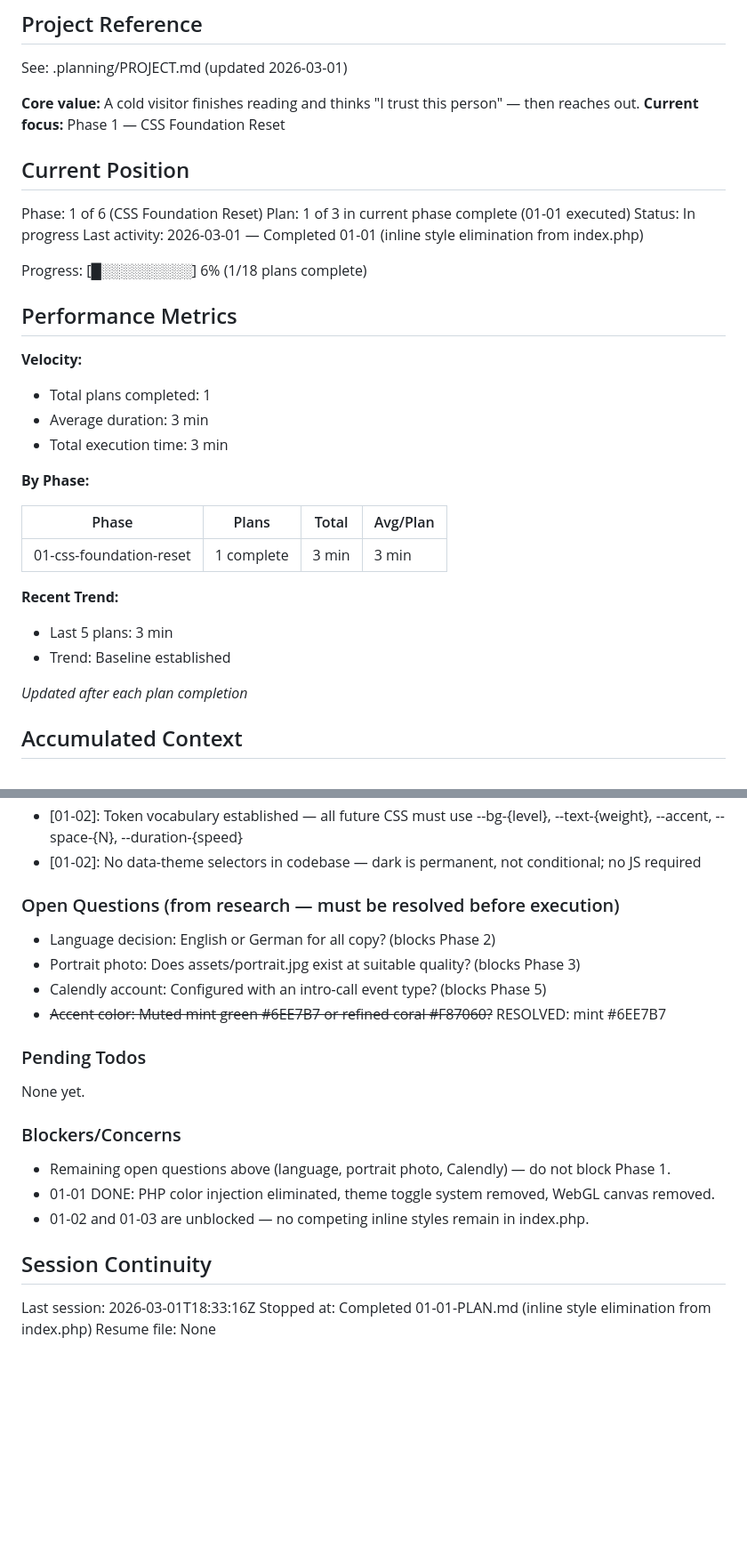
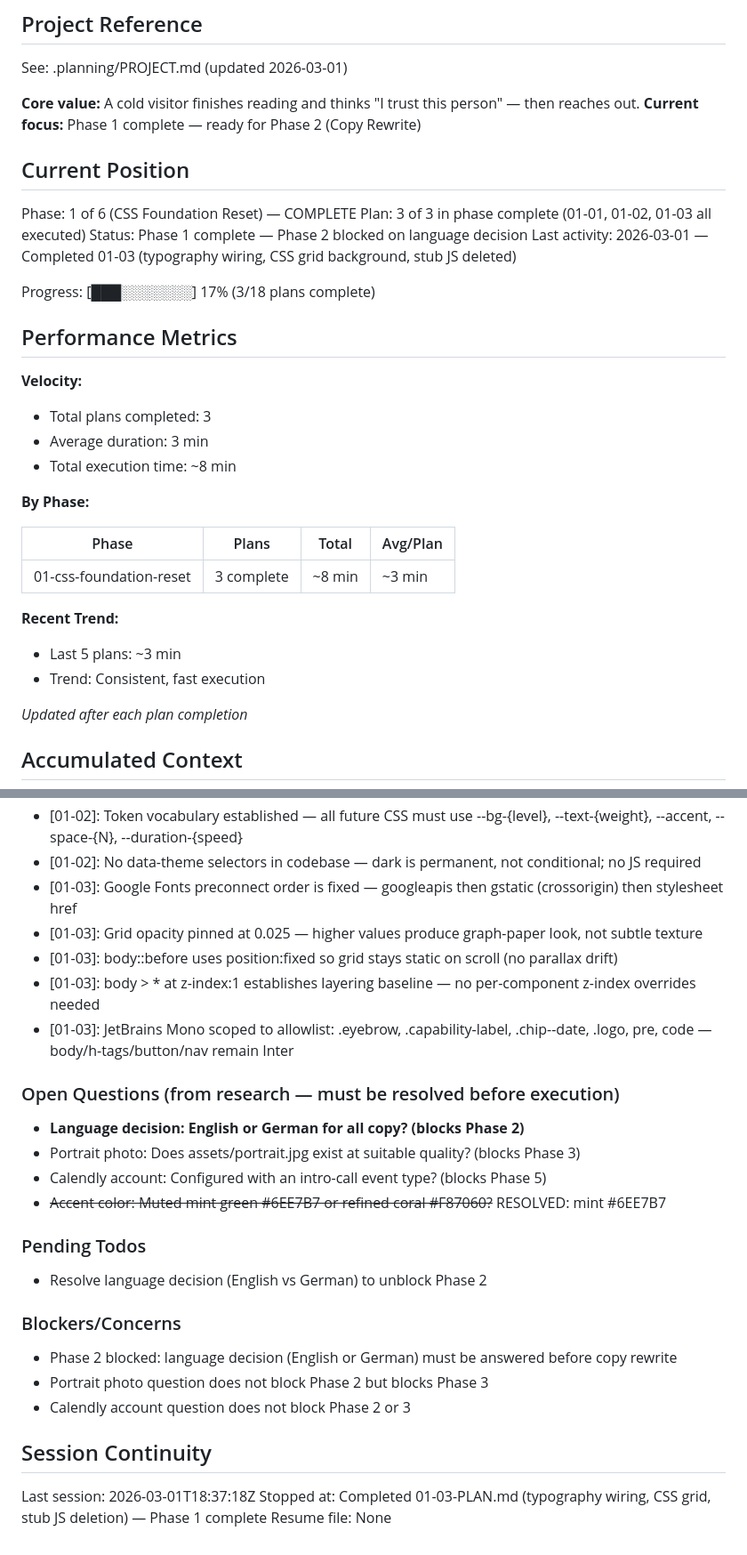
Before and after one commit to Amerigo2020/Website, a Markdown page: .planning/STATE.md, 2 parts joined by grey strips. Shown at 89% size. GitHub-like rendering; blank space fills up the shorter version.

Commit message:
docs(01-03): complete typography-wiring-and-grid-background plan
Tasks completed: 2/2
- Task 1: Add Google Fonts preconnect and stylesheet links to index.php
- Task 2: Add CSS grid background, JetBrains Mono rules; delete stub JS files

SUMMARY: .planning/phases/01-css-foundation-reset/01-03-SUMMARY.md

```diff
--- a/.planning/STATE.md
+++ b/.planning/STATE.md
@@ -5,33 +5,33 @@
 See: .planning/PROJECT.md (updated 2026-03-01)
 
 **Core value:** A cold visitor finishes reading and thinks "I trust this person" — then reaches out.
-**Current focus:** Phase 1 — CSS Foundation Reset
+**Current focus:** Phase 1 complete — ready for Phase 2 (Copy Rewrite)
 
 ## Current Position
 
-Phase: 1 of 6 (CSS Foundation Reset)
-Plan: 1 of 3 in current phase complete (01-01 executed)
-Status: In progress
-Last activity: 2026-03-01 — Completed 01-01 (inline style elimination from index.php)
+Phase: 1 of 6 (CSS Foundation Reset) — COMPLETE
+Plan: 3 of 3 in phase complete (01-01, 01-02, 01-03 all executed)
+Status: Phase 1 complete — Phase 2 blocked on language decision
+Last activity: 2026-03-01 — Completed 01-03 (typography wiring, CSS grid background, stub JS deleted)
 
-Progress: [█░░░░░░░░░] 6% (1/18 plans complete)
+Progress: [███░░░░░░░] 17% (3/18 plans complete)
 
 ## Performance Metrics
 
 **Velocity:**
-- Total plans completed: 1
+- Total plans completed: 3
 - Average duration: 3 min
-- Total execution time: 3 min
+- Total execution time: ~8 min
 
 **By Phase:**
 
 | Phase | Plans | Total | Avg/Plan |
 |-------|-------|-------|----------|
-| 01-css-foundation-reset | 1 complete | 3 min | 3 min |
+| 01-css-foundation-reset | 3 complete | ~8 min | ~3 min |
 
 **Recent Trend:**
-- Last 5 plans: 3 min
-- Trend: Baseline established
+- Last 5 plans: ~3 min
+- Trend: Consistent, fast execution
 
 *Updated after each plan completion*
 
@@ -53,26 +53,31 @@ Recent decisions affecting current work:
 - [01-02]: Old --color-secondary (amber) mapped to --text-primary for headings — amber was garish and near-unreadable on dark backgrounds
 - [01-02]: Token vocabulary established — all future CSS must use --bg-{level}, --text-{weight}, --accent, --space-{N}, --duration-{speed}
 - [01-02]: No data-theme selectors in codebase — dark is permanent, not conditional; no JS required
+- [01-03]: Google Fonts preconnect order is fixed — googleapis then gstatic (crossorigin) then stylesheet href
+- [01-03]: Grid opacity pinned at 0.025 — higher values produce graph-paper look, not subtle texture
+- [01-03]: body::before uses position:fixed so grid stays static on scroll (no parallax drift)
+- [01-03]: body > * at z-index:1 establishes layering baseline — no per-component z-index overrides needed
+- [01-03]: JetBrains Mono scoped to allowlist: .eyebrow, .capability-label, .chip--date, .logo, pre, code — body/h-tags/button/nav remain Inter
 
 ### Open Questions (from research — must be resolved before execution)
 
-- Language decision: English or German for all copy? (blocks Phase 2)
+- **Language decision: English or German for all copy? (blocks Phase 2)**
 - Portrait photo: Does assets/portrait.jpg exist at suitable quality? (blocks Phase 3)
 - Calendly account: Configured with an intro-call event type? (blocks Phase 5)
 - ~~Accent color: Muted mint green #6EE7B7 or refined coral #F87060?~~ RESOLVED: mint #6EE7B7
 
 ### Pending Todos
 
-None yet.
+- Resolve language decision (English vs German) to unblock Phase 2
 
 ### Blockers/Concerns
 
-- Remaining open questions above (language, portrait photo, Calendly) — do not block Phase 1.
-- 01-01 DONE: PHP color injection eliminated, theme toggle system removed, WebGL canvas removed.
-- 01-02 and 01-03 are unblocked — no competing inline styles remain in index.php.
+- Phase 2 blocked: language decision (English or German) must be answered before copy rewrite
+- Portrait photo question does not block Phase 2 but blocks Phase 3
+- Calendly account question does not block Phase 2 or 3
 
 ## Session Continuity
 
-Last session: 2026-03-01T18:33:16Z
-Stopped at: Completed 01-01-PLAN.md (inline style elimination from index.php)
+Last session: 2026-03-01T18:37:18Z
+Stopped at: Completed 01-03-PLAN.md (typography wiring, CSS grid, stub JS deletion) — Phase 1 complete
 Resume file: None
```
Also changed, not shown: 1 other file.
